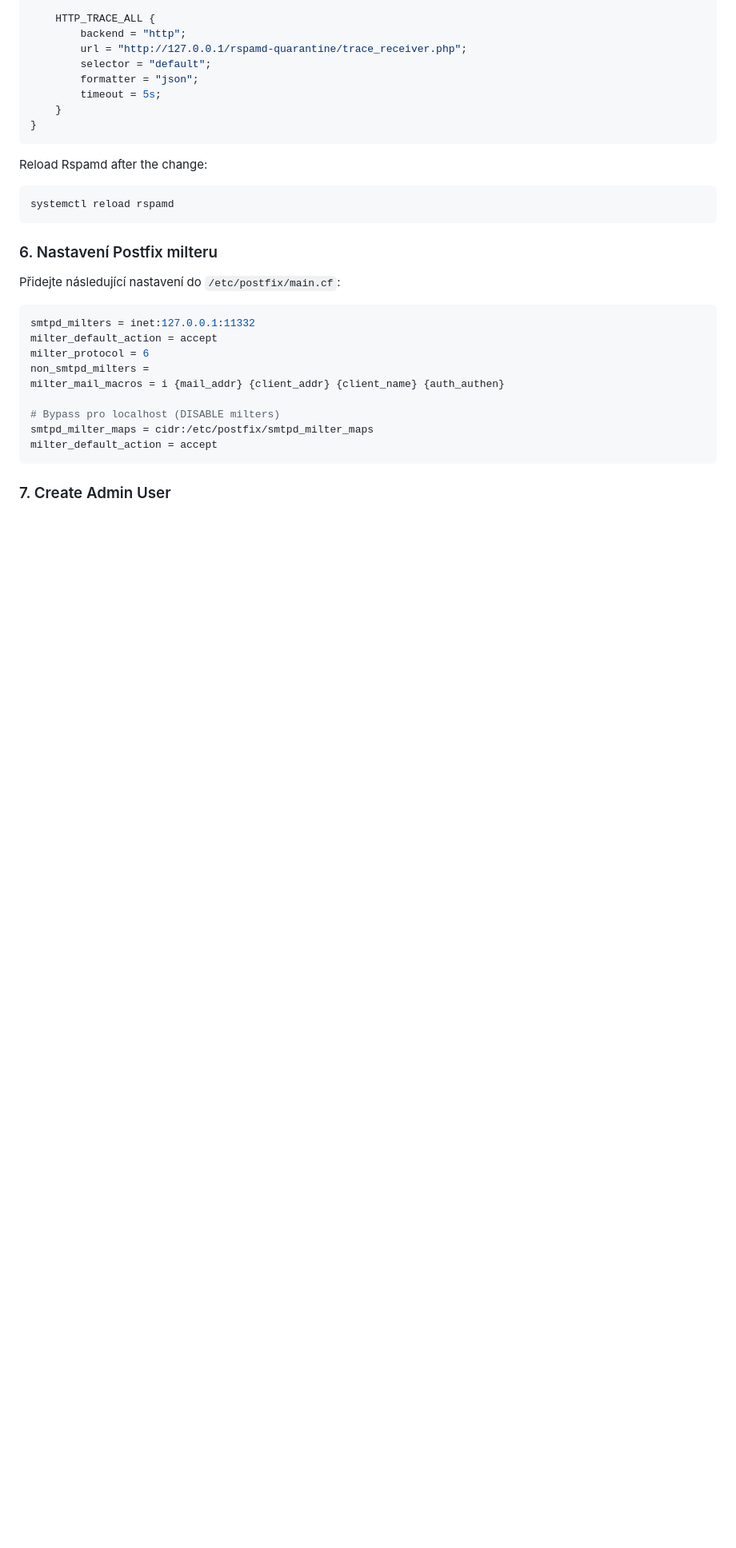
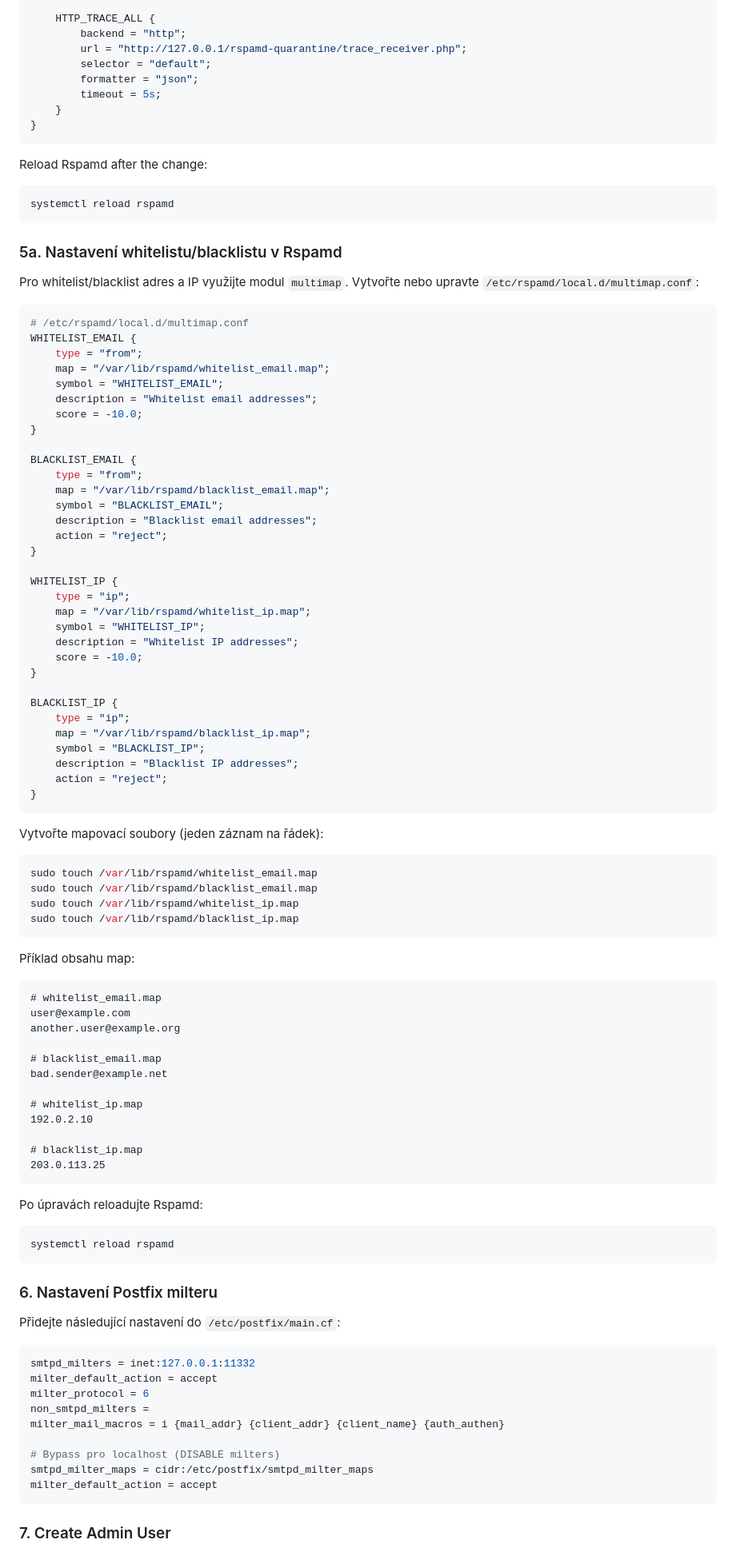
Before and after one commit to mpouzar-glitch/rspamd-quarantine, a Markdown page: README.md, the part around the change. Shown at 80% size. Drawn GitHub-style; blank space fills up the shorter version.

Commit message:
Add Rspamd whitelist/blacklist setup docs

````diff
--- a/README.md
+++ b/README.md
@@ -279,6 +279,77 @@ rules {
 ```
 
 Reload Rspamd after the change:
+
+```bash
+systemctl reload rspamd
+```
+
+### 5a. Nastavení whitelistu/blacklistu v Rspamd
+
+Pro whitelist/blacklist adres a IP využijte modul `multimap`. Vytvořte nebo upravte `/etc/rspamd/local.d/multimap.conf`:
+
+```conf
+# /etc/rspamd/local.d/multimap.conf
+WHITELIST_EMAIL {
+    type = "from";
+    map = "/var/lib/rspamd/whitelist_email.map";
+    symbol = "WHITELIST_EMAIL";
+    description = "Whitelist email addresses";
+    score = -10.0;
+}
+
+BLACKLIST_EMAIL {
+    type = "from";
+    map = "/var/lib/rspamd/blacklist_email.map";
+    symbol = "BLACKLIST_EMAIL";
+    description = "Blacklist email addresses";
+    action = "reject";
+}
+
+WHITELIST_IP {
+    type = "ip";
+    map = "/var/lib/rspamd/whitelist_ip.map";
+    symbol = "WHITELIST_IP";
+    description = "Whitelist IP addresses";
+    score = -10.0;
+}
+
+BLACKLIST_IP {
+    type = "ip";
+    map = "/var/lib/rspamd/blacklist_ip.map";
+    symbol = "BLACKLIST_IP";
+    description = "Blacklist IP addresses";
+    action = "reject";
+}
+```
+
+Vytvořte mapovací soubory (jeden záznam na řádek):
+
+```bash
+sudo touch /var/lib/rspamd/whitelist_email.map
+sudo touch /var/lib/rspamd/blacklist_email.map
+sudo touch /var/lib/rspamd/whitelist_ip.map
+sudo touch /var/lib/rspamd/blacklist_ip.map
+```
+
+Příklad obsahu map:
+
+```
+# whitelist_email.map
+user@example.com
+another.user@example.org
+
+# blacklist_email.map
+bad.sender@example.net
+
+# whitelist_ip.map
+192.0.2.10
+
+# blacklist_ip.map
+203.0.113.25
+```
+
+Po úpravách reloadujte Rspamd:
 
 ```bash
 systemctl reload rspamd
````
